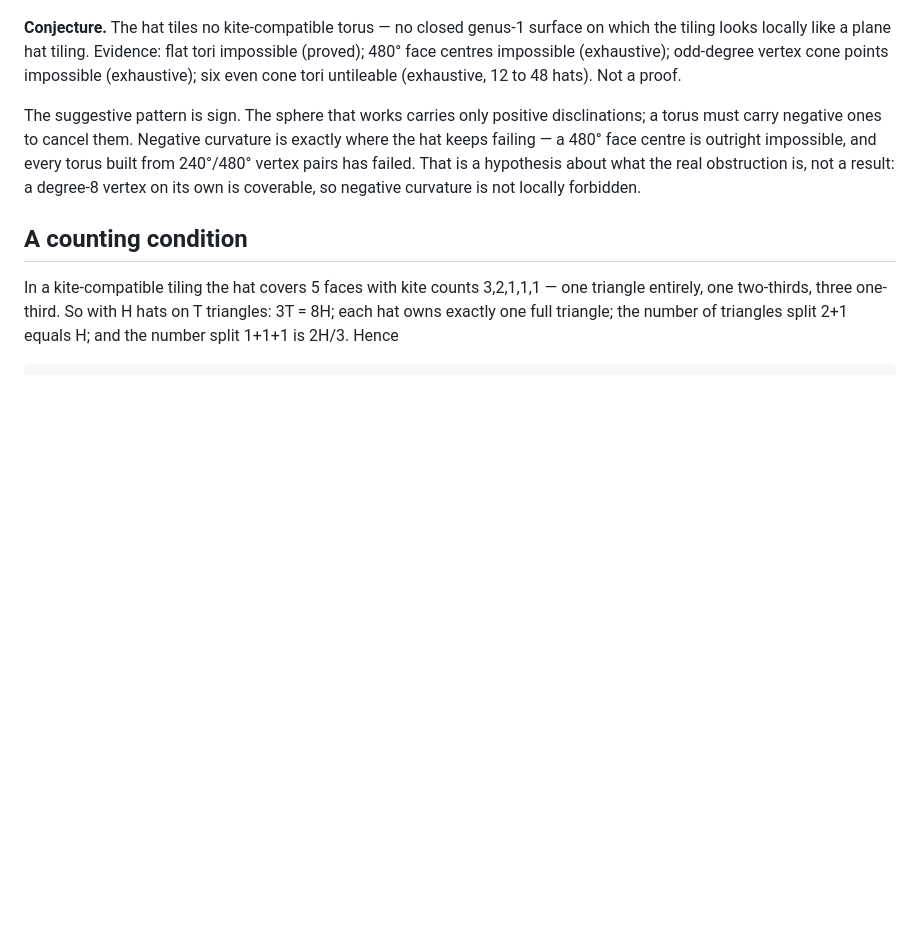
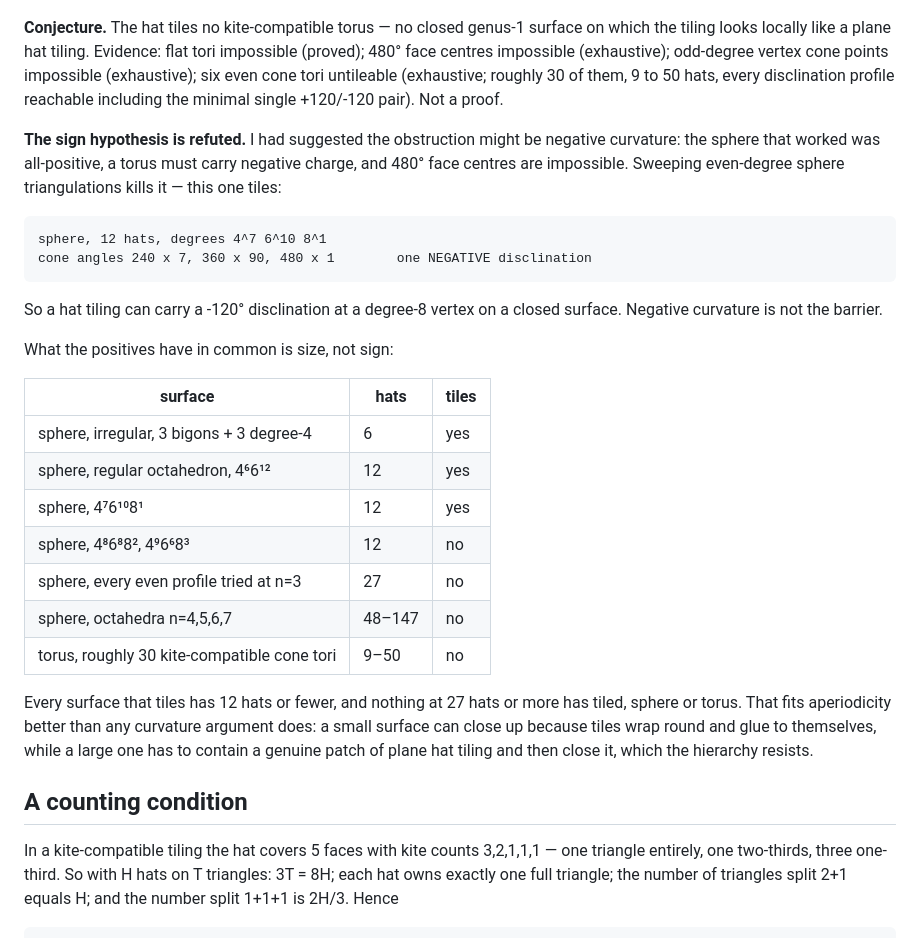
Before and after one commit to josemariano-hub/zarathustra-talmudisch, a Markdown page: research/hat-tilings-of-closed-surfaces/CONSTRUCTIONS.md, the part around the change. GitHub-like rendering; blank space fills up the shorter version.

Commit message:
Refute the sign hypothesis; a sphere with a negative disclination tiles
Sweeping even-degree sphere triangulations turns up a 12-hat sphere with
degrees 4^7 6^10 8^1, cone angles 240x7, 360x90, 480x1. It carries a
negative disclination and tiles, so negative curvature is not what
blocks the torus.

What the tileable surfaces share is size. Everything that tiles has 12
hats or fewer; nothing at 27 or more has tiled, sphere or torus. Adds 16
further cone tori at 12, 15 and 18 hats, all exhaustively untileable,
bringing the total to about 30 across 9 to 50 hats and covering every
reachable disclination profile including the minimal +120/-120 pair.

Co-Authored-By: Claude Opus 5 <noreply@anthropic.com>
Claude-Session: https://claude.ai/code/session_01MrzPEZLQZdHrGHV4doGjn6

````diff
--- a/research/hat-tilings-of-closed-surfaces/CONSTRUCTIONS.md
+++ b/research/hat-tilings-of-closed-surfaces/CONSTRUCTIONS.md
@@ -246,15 +246,39 @@ including the minimal one — a single degree-4 vertex and a single degree-8, on
 surface on which the tiling looks locally like a plane hat tiling. Evidence:
 flat tori impossible (proved); 480° face centres impossible (exhaustive);
 odd-degree vertex cone points impossible (exhaustive); six even cone tori
-untileable (exhaustive, 12 to 48 hats). Not a proof.
+untileable (exhaustive; roughly 30 of them, 9 to 50 hats, every disclination
+profile reachable including the minimal single +120/-120 pair). Not a proof.
 
-The suggestive pattern is sign. The sphere that works carries only positive
-disclinations; a torus must carry negative ones to cancel them. Negative
-curvature is exactly where the hat keeps failing — a 480° face centre is
-outright impossible, and every torus built from 240°/480° vertex pairs has
-failed. That is a hypothesis about what the real obstruction is, not a result:
-a degree-8 vertex on its own is coverable, so negative curvature is not locally
-forbidden.
+**The sign hypothesis is refuted.** I had suggested the obstruction might be
+negative curvature: the sphere that worked was all-positive, a torus must carry
+negative charge, and 480° face centres are impossible. Sweeping even-degree
+sphere triangulations kills it — this one tiles:
+
+```
+sphere, 12 hats, degrees 4^7 6^10 8^1
+cone angles 240 x 7, 360 x 90, 480 x 1        one NEGATIVE disclination
+```
+
+So a hat tiling can carry a -120° disclination at a degree-8 vertex on a closed
+surface. Negative curvature is not the barrier.
+
+What the positives have in common is size, not sign:
+
+| surface | hats | tiles |
+|---|---|---|
+| sphere, irregular, 3 bigons + 3 degree-4 | 6 | yes |
+| sphere, regular octahedron, 4⁶6¹² | 12 | yes |
+| sphere, 4⁷6¹⁰8¹ | 12 | yes |
+| sphere, 4⁸6⁸8², 4⁹6⁶8³ | 12 | no |
+| sphere, every even profile tried at n=3 | 27 | no |
+| sphere, octahedra n=4,5,6,7 | 48–147 | no |
+| torus, roughly 30 kite-compatible cone tori | 9–50 | no |
+
+Every surface that tiles has 12 hats or fewer, and nothing at 27 hats or more
+has tiled, sphere or torus. That fits aperiodicity better than any curvature
+argument does: a small surface can close up because tiles wrap round and glue to
+themselves, while a large one has to contain a genuine patch of plane hat tiling
+and then close it, which the hierarchy resists.
 
 ## A counting condition
 
````
